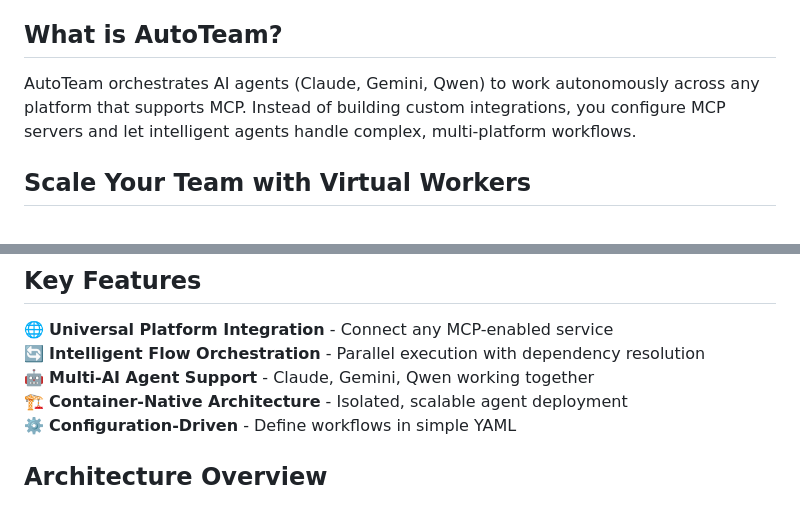
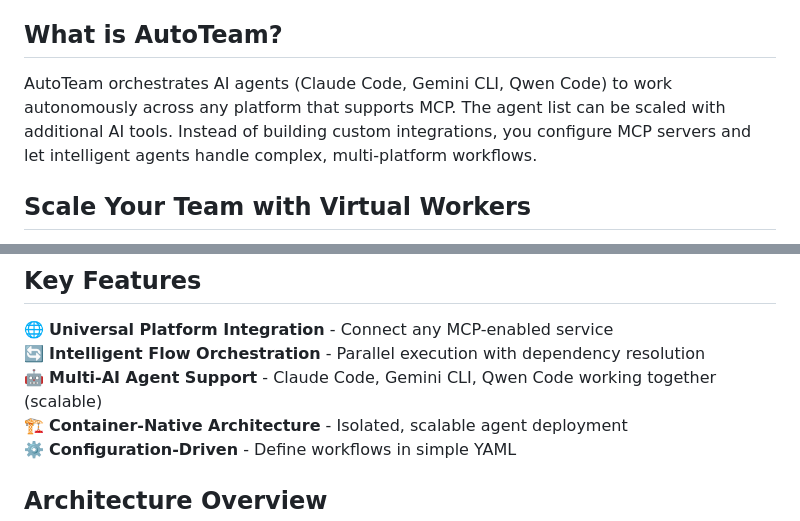
Before and after one commit to diazoxide/autoteam, a Markdown page: README.md, 2 parts joined by grey strips. GitHub-like rendering.

```diff
--- a/README.md
+++ b/README.md
@@ -6,7 +6,7 @@ AutoTeam is a platform-agnostic orchestration system that connects AI agents wit
 
 ## What is AutoTeam?
 
-AutoTeam orchestrates AI agents (Claude, Gemini, Qwen) to work autonomously across any platform that supports MCP. Instead of building custom integrations, you configure MCP servers and let intelligent agents handle complex, multi-platform workflows.
+AutoTeam orchestrates AI agents (Claude Code, Gemini CLI, Qwen Code) to work autonomously across any platform that supports MCP. The agent list can be scaled with additional AI tools. Instead of building custom integrations, you configure MCP servers and let intelligent agents handle complex, multi-platform workflows.
 
 ## Scale Your Team with Virtual Workers
 
@@ -220,7 +221,7 @@ graph TB
 
 🌐 **Universal Platform Integration** - Connect any MCP-enabled service
 🔄 **Intelligent Flow Orchestration** - Parallel execution with dependency resolution
-🤖 **Multi-AI Agent Support** - Claude, Gemini, Qwen working together
+🤖 **Multi-AI Agent Support** - Claude Code, Gemini CLI, Qwen Code working together (scalable)
 🏗️ **Container-Native Architecture** - Isolated, scalable agent deployment
 ⚙️ **Configuration-Driven** - Define workflows in simple YAML
 
```
Also changed, not shown: other parts of README.md (+18 -17 lines).
